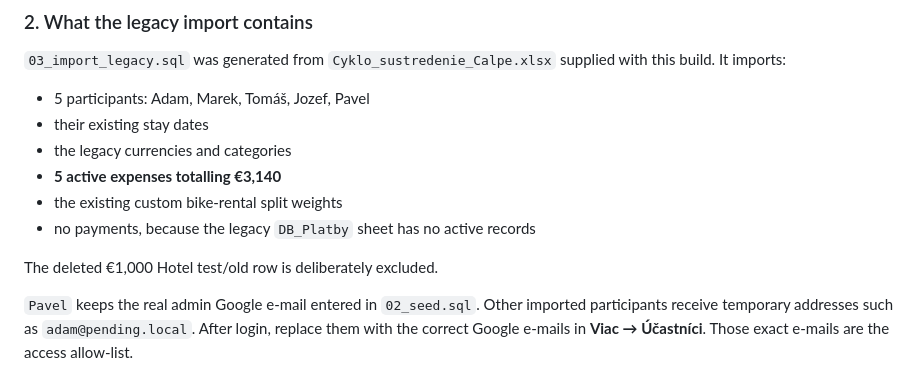
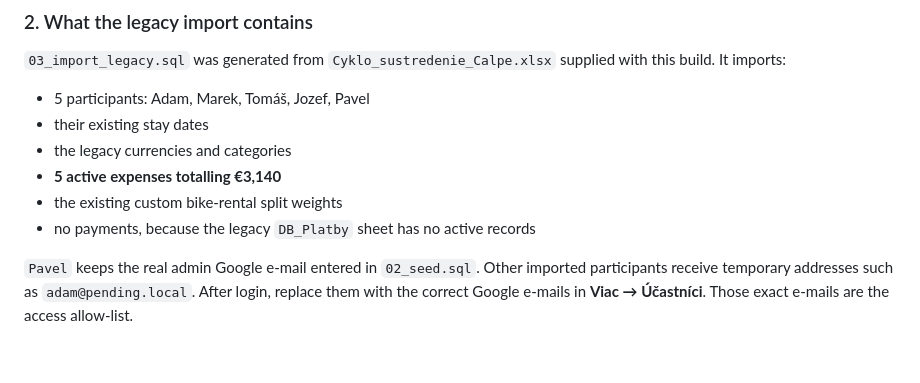
Before and after one commit to Jankech/calpe, a Markdown page: README.md, the part around the change. Drawn GitHub-style; blank space fills up the shorter version.

```diff
--- a/README.md
+++ b/README.md
@@ -25,8 +25,6 @@ The scripts are designed so `01_schema.sql` and `03_import_legacy.sql` can be re
 - **5 active expenses totalling €3,140**
 - the existing custom bike-rental split weights
 - no payments, because the legacy `DB_Platby` sheet has no active records
-
-The deleted €1,000 Hotel test/old row is deliberately excluded.
 
 `Pavel` keeps the real admin Google e-mail entered in `02_seed.sql`. Other imported participants receive temporary addresses such as `adam@pending.local`. After login, replace them with the correct Google e-mails in **Viac → Účastníci**. Those exact e-mails are the access allow-list.
 
```
